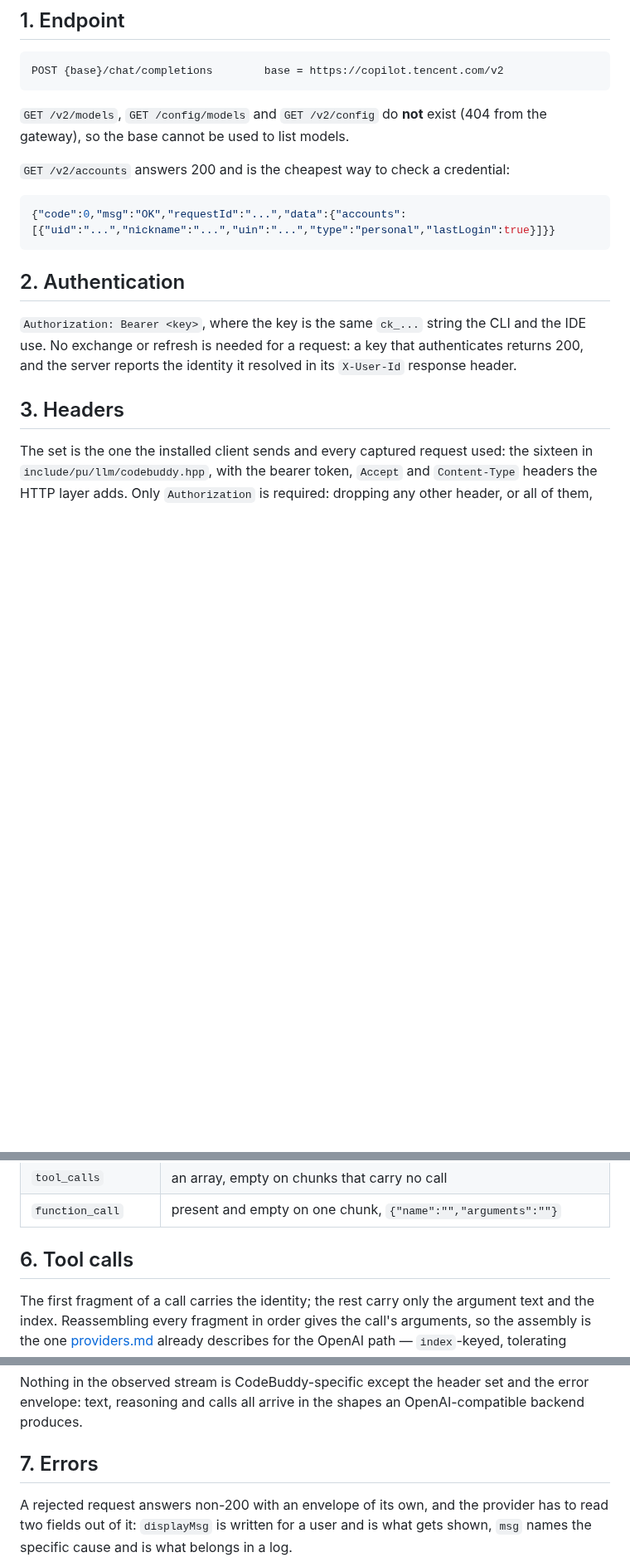
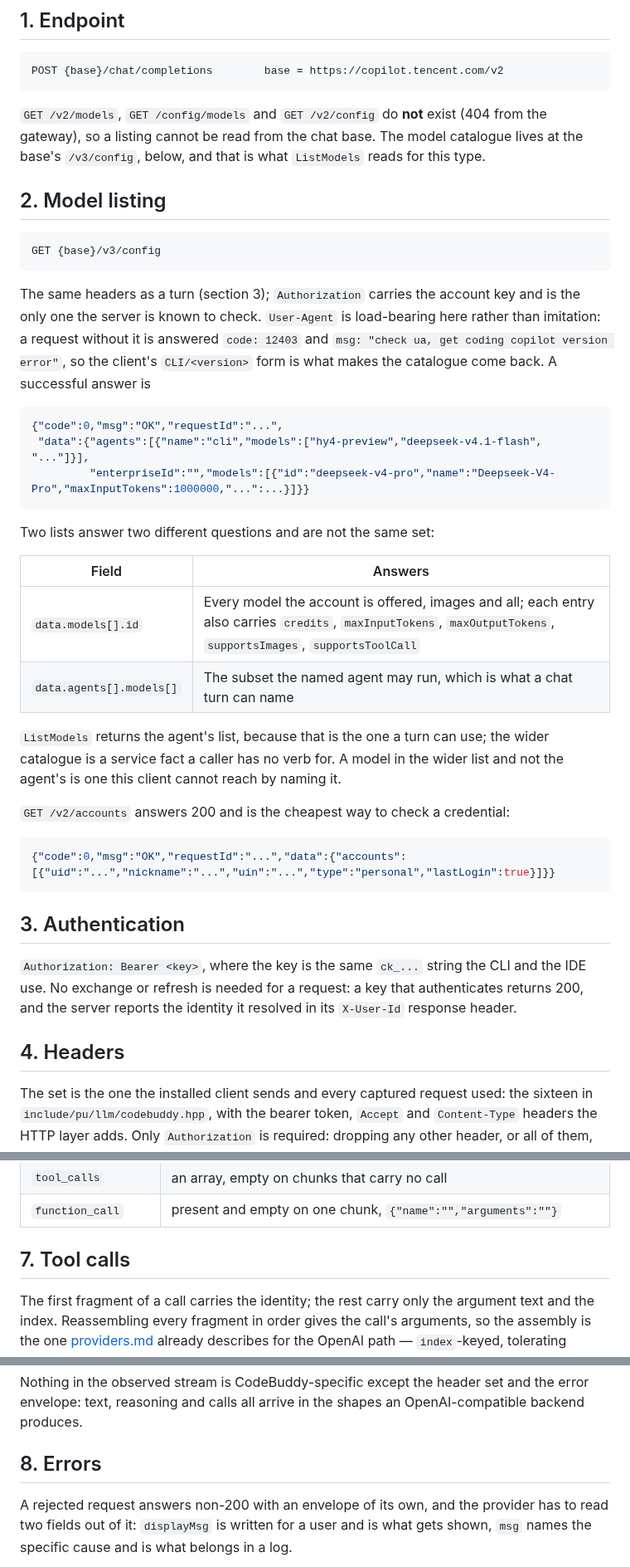
Before and after one commit to Oblivichrash/pu-cli, a Markdown page: docs/design/codebuddy-cloud-api.md, 3 parts joined by grey strips. Shown at 83% size. Drawn GitHub-style; blank space fills up the shorter version.

Commit message:
docs: record the CodeBuddy model catalogue endpoint
- The gateway answers /v3/config with data.models[] and data.agents[].models[]
- Its User-Agent is load-bearing: a request without one is refused code 12403
- The provider.md claim that /v3/config names no models was observed to be false
- The wider list carries image models, so a listing is still not an entitlement

Co-authored-by: Copilot <223556219+Copilot@users.noreply.github.com>

````diff
--- a/docs/design/codebuddy-cloud-api.md
+++ b/docs/design/codebuddy-cloud-api.md
@@ -24,7 +24,37 @@ POST {base}/chat/completions        base = https://copilot.tencent.com/v2
 ```
 
 `GET /v2/models`, `GET /config/models` and `GET /v2/config` do **not** exist (404 from
-the gateway), so the base cannot be used to list models.
+the gateway), so a listing cannot be read from the chat base. The model catalogue lives
+at the base's `/v3/config`, below, and that is what `ListModels` reads for this type.
+
+## 2. Model listing
+
+```
+GET {base}/v3/config
+```
+
+The same headers as a turn (section 3); `Authorization` carries the account key and is
+the only one the server is known to check. `User-Agent` is load-bearing here rather than
+imitation: a request without it is answered `code: 12403` and `msg: "check ua, get coding
+copilot version error"`, so the client's `CLI/<version>` form is what makes the catalogue
+come back. A successful answer is
+
+```json
+{"code":0,"msg":"OK","requestId":"...",
+ "data":{"agents":[{"name":"cli","models":["hy4-preview","deepseek-v4.1-flash", "..."]}],
+         "enterpriseId":"","models":[{"id":"deepseek-v4-pro","name":"Deepseek-V4-Pro","maxInputTokens":1000000,"...":...}]}}
+```
+
+Two lists answer two different questions and are not the same set:
+
+| Field | Answers |
+| --- | --- |
+| `data.models[].id` | Every model the account is offered, images and all; each entry also carries `credits`, `maxInputTokens`, `maxOutputTokens`, `supportsImages`, `supportsToolCall` |
+| `data.agents[].models[]` | The subset the named agent may run, which is what a chat turn can name |
+
+`ListModels` returns the agent's list, because that is the one a turn can use; the wider
+catalogue is a service fact a caller has no verb for. A model in the wider list and not
+the agent's is one this client cannot reach by naming it.
 
 `GET /v2/accounts` answers 200 and is the cheapest way to check a credential:
 
@@ -32,14 +62,14 @@ the gateway), so the base cannot be used to list models.
 {"code":0,"msg":"OK","requestId":"...","data":{"accounts":[{"uid":"...","nickname":"...","uin":"...","type":"personal","lastLogin":true}]}}
 ```
 
-## 2. Authentication
+## 3. Authentication
 
 `Authorization: Bearer <key>`, where the key is the same `ck_...` string the CLI and
 the IDE use. No exchange or refresh is needed for a request: a key that authenticates
 returns 200, and the server reports the identity it resolved in its `X-User-Id`
 response header.
 
-## 3. Headers
+## 4. Headers
 
 The set is the one the installed client sends and every captured request used:
 the sixteen in `include/pu/llm/codebuddy.hpp`, with the bearer token, `Accept`
@@ -109,7 +139,7 @@ from a single client.
 | `tool_calls` | an array, empty on chunks that carry no call |
 | `function_call` | present and empty on one chunk, `{"name":"","arguments":""}` |
 
-## 6. Tool calls
+## 7. Tool calls
 
 The first fragment of a call carries the identity; the rest carry only the argument
 text and the index. Reassembling every fragment in order gives the call's arguments,
@@ -127,7 +157,7 @@ Nothing in the observed stream is CodeBuddy-specific except the header set and t
 error envelope: text, reasoning and calls all arrive in the shapes an OpenAI-compatible
 backend produces.
 
-## 7. Errors
+## 8. Errors
 
 A rejected request answers non-200 with an envelope of its own, and the provider has to
 read two fields out of it: `displayMsg` is written for a user and is what gets shown,
````
Also changed, not shown: other parts of docs/design/codebuddy-cloud-api.md (+3 -3 lines), docs/design/codebuddy-fieldnotes.md (+10 -0 lines), docs/providers.md (+1 -1 lines).
